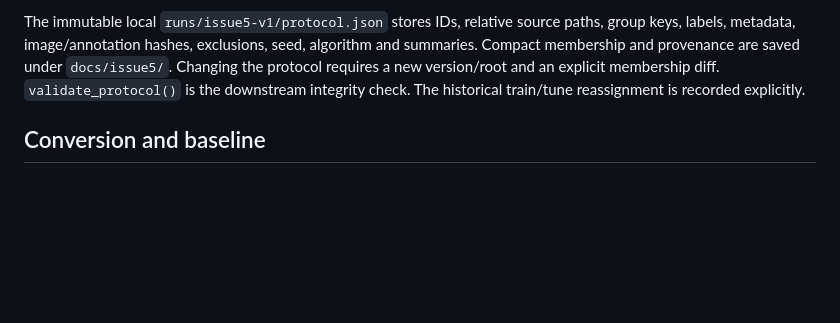
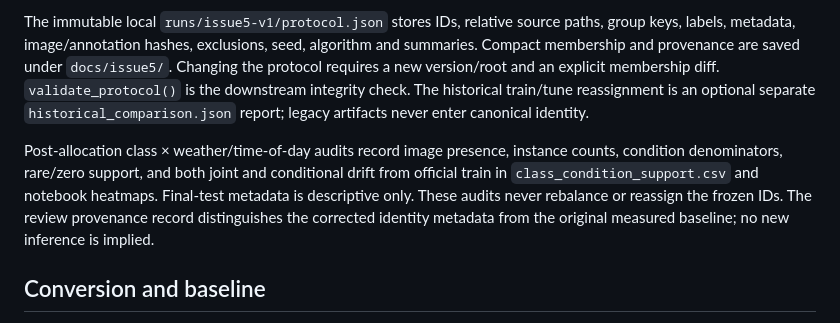
Before and after one commit to truong51972/vehicle-detection, a Markdown page: README.md, the part around the change. GitHub-like rendering; blank space fills up the shorter version.

Commit message:
Fix protocol identity and audit joint class-condition support

```diff
--- a/README.md
+++ b/README.md
@@ -68,7 +68,15 @@ paths, group keys, labels, metadata, image/annotation hashes, exclusions, seed,
 algorithm and summaries. Compact membership and provenance are saved under
 `docs/issue5/`. Changing the protocol requires a new version/root and an explicit
 membership diff. `validate_protocol()` is the downstream integrity check.
-The historical train/tune reassignment is recorded explicitly.
+The historical train/tune reassignment is an optional separate
+`historical_comparison.json` report; legacy artifacts never enter canonical identity.
+
+Post-allocation class × weather/time-of-day audits record image presence, instance
+counts, condition denominators, rare/zero support, and both joint and conditional
+drift from official train in `class_condition_support.csv` and notebook heatmaps.
+Final-test metadata is descriptive only. These audits never rebalance or reassign
+the frozen IDs. The review provenance record distinguishes the corrected identity
+metadata from the original measured baseline; no new inference is implied.
 
 ## Conversion and baseline
 
```
Also changed, not shown: docs/ISSUE5_RESULTS.md (+64 -4 lines), docs/issue5/class_timeofday_support.png (added), docs/issue5/class_weather_support.png (added), 9 other files.
